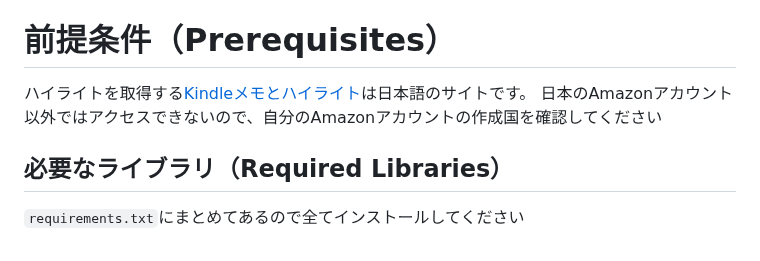
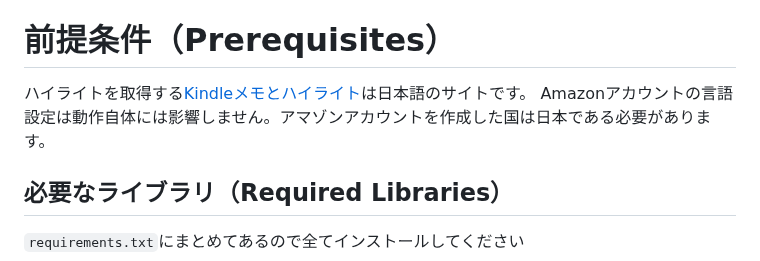
Before and after one commit to tabear25/kindle2notion, a Markdown page: README.md, the part around the change. Drawn GitHub-style.

```diff
--- a/README.md
+++ b/README.md
@@ -3,7 +3,7 @@ Kindleのハイライトを取得し、NotionのDBに格納するシステムで
 
 # 前提条件（Prerequisites）
 ハイライトを取得する[Kindleメモとハイライト](https://read.amazon.co.jp/notebook)は日本語のサイトです。
-日本のAmazonアカウント以外ではアクセスできないので、自分のAmazonアカウントの作成国を確認してください
+Amazonアカウントの言語設定は動作自体には影響しません。アマゾンアカウントを作成した国は日本である必要があります。
 
 ## 必要なライブラリ（Required Libraries）
 `requirements.txt`にまとめてあるので全てインストールしてください
```
